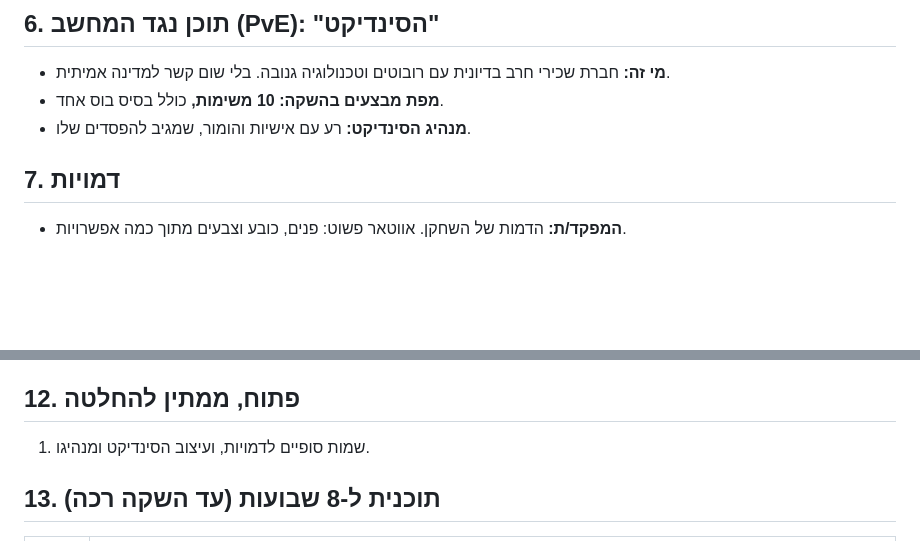
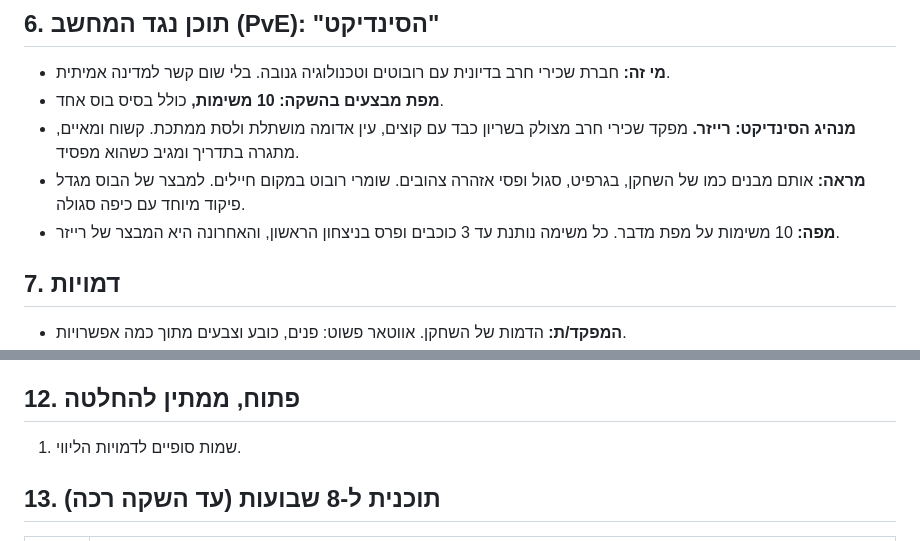
Before and after one commit to skywatchcom-design/drone-kingdom, a Markdown page: docs/GDD.md, 2 parts joined by grey strips. GitHub-like rendering; blank space fills up the shorter version.

Commit message:
Record Syndicate design and leader Razor

```diff
--- a/docs/GDD.md
+++ b/docs/GDD.md
@@ -75,7 +75,9 @@
 ## 6. תוכן נגד המחשב (PvE): "הסינדיקט"
 - **מי זה:** חברת שכירי חרב בדיונית עם רובוטים וטכנולוגיה גנובה. בלי שום קשר למדינה אמיתית.
 - **מפת מבצעים בהשקה:** **10 משימות,** כולל בסיס בוס אחד.
-- **מנהיג הסינדיקט:** רע עם אישיות והומור, שמגיב להפסדים שלו.
+- **מנהיג הסינדיקט: רייזר.** מפקד שכירי חרב מצולק בשריון כבד עם קוצים, עין אדומה מושתלת ולסת ממתכת. קשוח ומאיים, מתגרה בתדריך ומגיב כשהוא מפסיד.
+- **מראה:** אותם מבנים כמו של השחקן, בגרפיט, סגול ופסי אזהרה צהובים. שומרי רובוט במקום חיילים. למבצר של הבוס מגדל פיקוד מיוחד עם כיפה סגולה.
+- **מפה:** 10 משימות על מפת מדבר. כל משימה נותנת עד 3 כוכבים ופרס בניצחון הראשון, והאחרונה היא המבצר של רייזר.
 
 ## 7. דמויות
 - **המפקד/ת:** הדמות של השחקן. אווטאר פשוט: פנים, כובע וצבעים מתוך כמה אפשרויות.
@@ -108,7 +110,7 @@
 - **סאונד:** כמו עכשיו, נוצר בקוד. מוזיקה **קצבית וקלילה** (תופים וכלי נשיפה).
 
 ## 12. פתוח, ממתין להחלטה
-1. שמות סופיים לדמויות, ועיצוב הסינדיקט ומנהיגו.
+1. שמות סופיים לדמויות הליווי.
 
 ## 13. תוכנית ל-8 שבועות (עד השקה רכה)
 | שבוע | מה |
```
Also changed, not shown: CLAUDE.md (+2 -0 lines).
